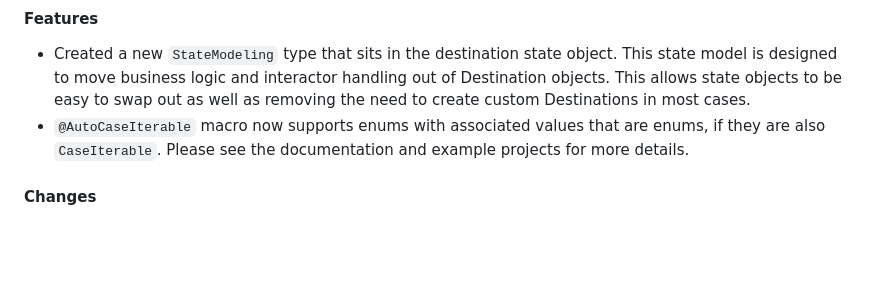
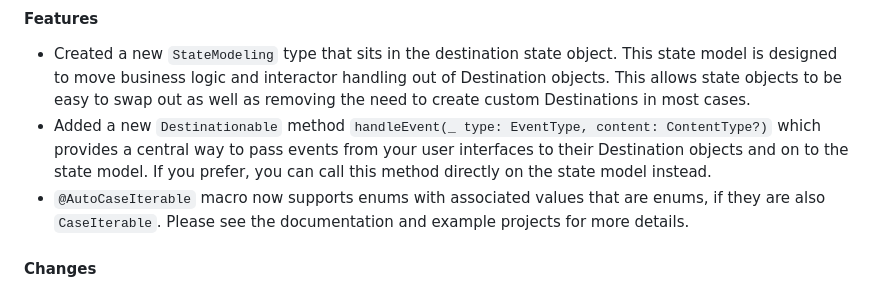
Before and after one commit to poetmountain/Destinations, a Markdown page: CHANGELOG.md, the part around the change. Rendered like a GitHub page; blank space fills up the shorter version.

Commit message:
Added "handleEvent" method note in Changelog

```diff
--- a/CHANGELOG.md
+++ b/CHANGELOG.md
@@ -1,6 +1,7 @@
 ### 3.1.0
 #### Features
 * Created a new `StateModeling` type that sits in the destination state object. This state model is designed to move business logic and interactor handling out of Destination objects. This allows state objects to be easy to swap out as well as removing the need to create custom Destinations in most cases.
+* Added a new `Destinationable` method `handleEvent(_ type: EventType, content: ContentType?)` which provides a central way to pass events from your user interfaces to their Destination objects and on to the state model. If you prefer, you can call this method directly on the state model instead.
 * `@AutoCaseIterable` macro now supports enums with associated values that are enums, if they are also `CaseIterable`. Please see the documentation and example projects for more details.
 #### Changes
 * `UserInteractionType` has been renamed to `EventType` everywhere in Destinations. This conceptual change was made to better generalize this type, as events can be triggered from user interactions, but also via the state model's logic.
```
Also changed, not shown: Guides/UserGuide.md (+0 -2 lines).
